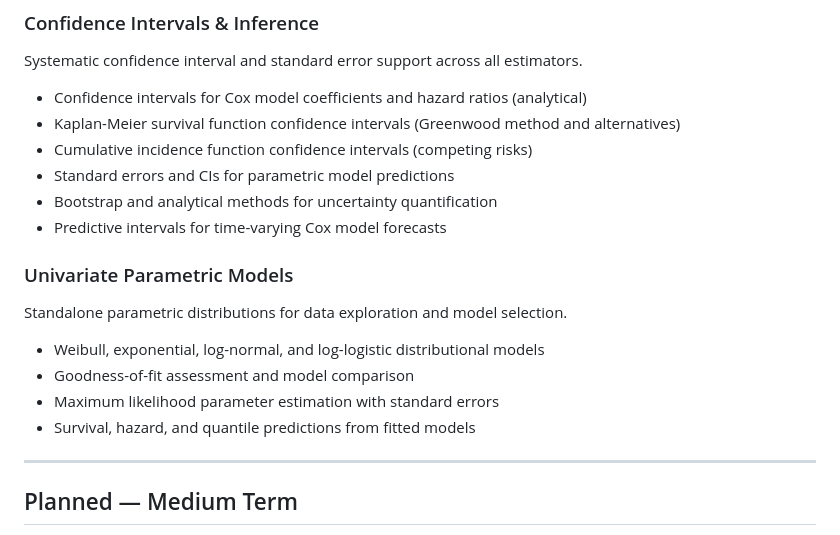
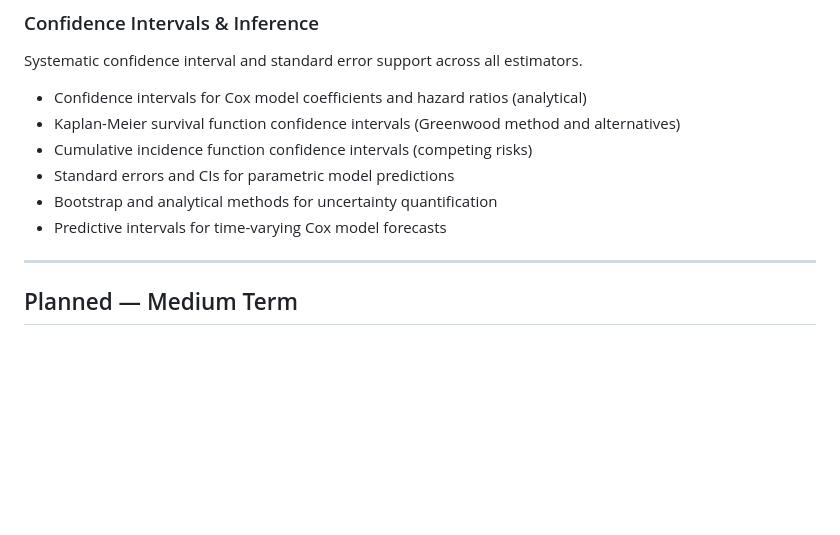
Before and after one commit to rich-iannone/greenwood, a Markdown page: ROADMAP.md, the part around the change. Rendered like a GitHub page; blank space fills up the shorter version.

```diff
--- a/ROADMAP.md
+++ b/ROADMAP.md
@@ -39,15 +39,6 @@ Systematic confidence interval and standard error support across all estimators.
 - Standard errors and CIs for parametric model predictions
 - Bootstrap and analytical methods for uncertainty quantification
 - Predictive intervals for time-varying Cox model forecasts
-
-### Univariate Parametric Models
-
-Standalone parametric distributions for data exploration and model selection.
-
-- Weibull, exponential, log-normal, and log-logistic distributional models
-- Goodness-of-fit assessment and model comparison
-- Maximum likelihood parameter estimation with standard errors
-- Survival, hazard, and quantile predictions from fitted models
 
 ---
 
```
